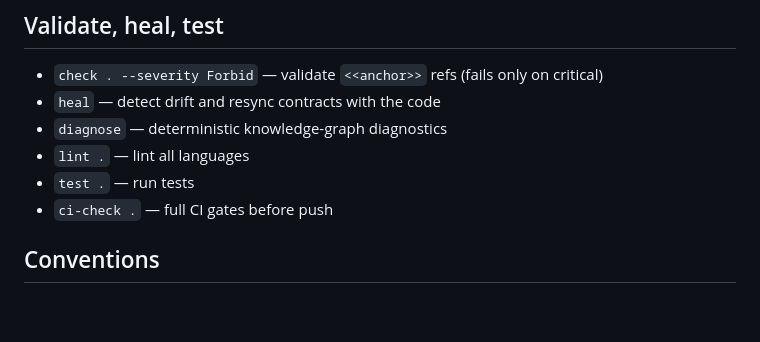
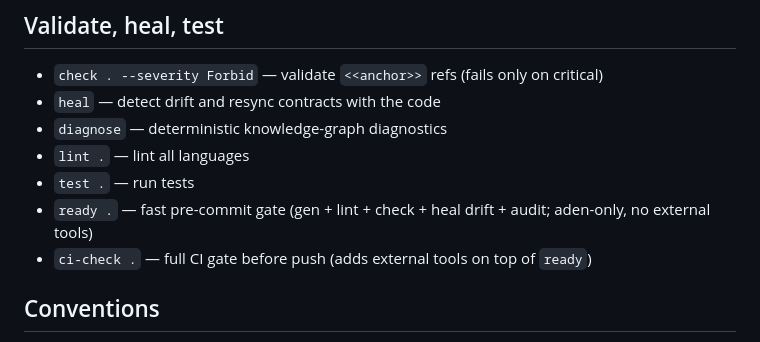
Before and after one commit to RioPlay/aden, a Markdown page: AGENTS.md, the part around the change. Drawn GitHub-style; blank space fills up the shorter version.

Commit message:
docs(agents): restore `aden ready` as the pre-commit gate (#46)
AGENTS.md listed only `ci-check` and described it as the before-commit
gate. `ci-check` is the before-PUSH gate (external tools); the
before-COMMIT gate is `aden ready` (gen + lint + check + heal drift +
audit, aden-only) — main.rs:667, dispatched at main.rs:1094.

PR #45 dropped the `ready` mention here based on a false-negative search
result that suggested the command did not exist; it does. README,
getting-started, commands, and ai-integration all reference `aden ready`
correctly — this restores AGENTS.md to match.

Co-authored-by: RioPlay <rioplay@rioplay.dev>

```diff
--- a/AGENTS.md
+++ b/AGENTS.md
@@ -35,7 +35,8 @@ repo, a big merge, or generated code appearing outside your edits.
 - `diagnose` — deterministic knowledge-graph diagnostics
 - `lint .` — lint all languages
 - `test .` — run tests
-- `ci-check .` — full CI gates before push
+- `ready .` — fast pre-commit gate (gen + lint + check + heal drift + audit; aden-only, no external tools)
+- `ci-check .` — full CI gate before push (adds external tools on top of `ready`)
 
 ## Conventions
 
```
